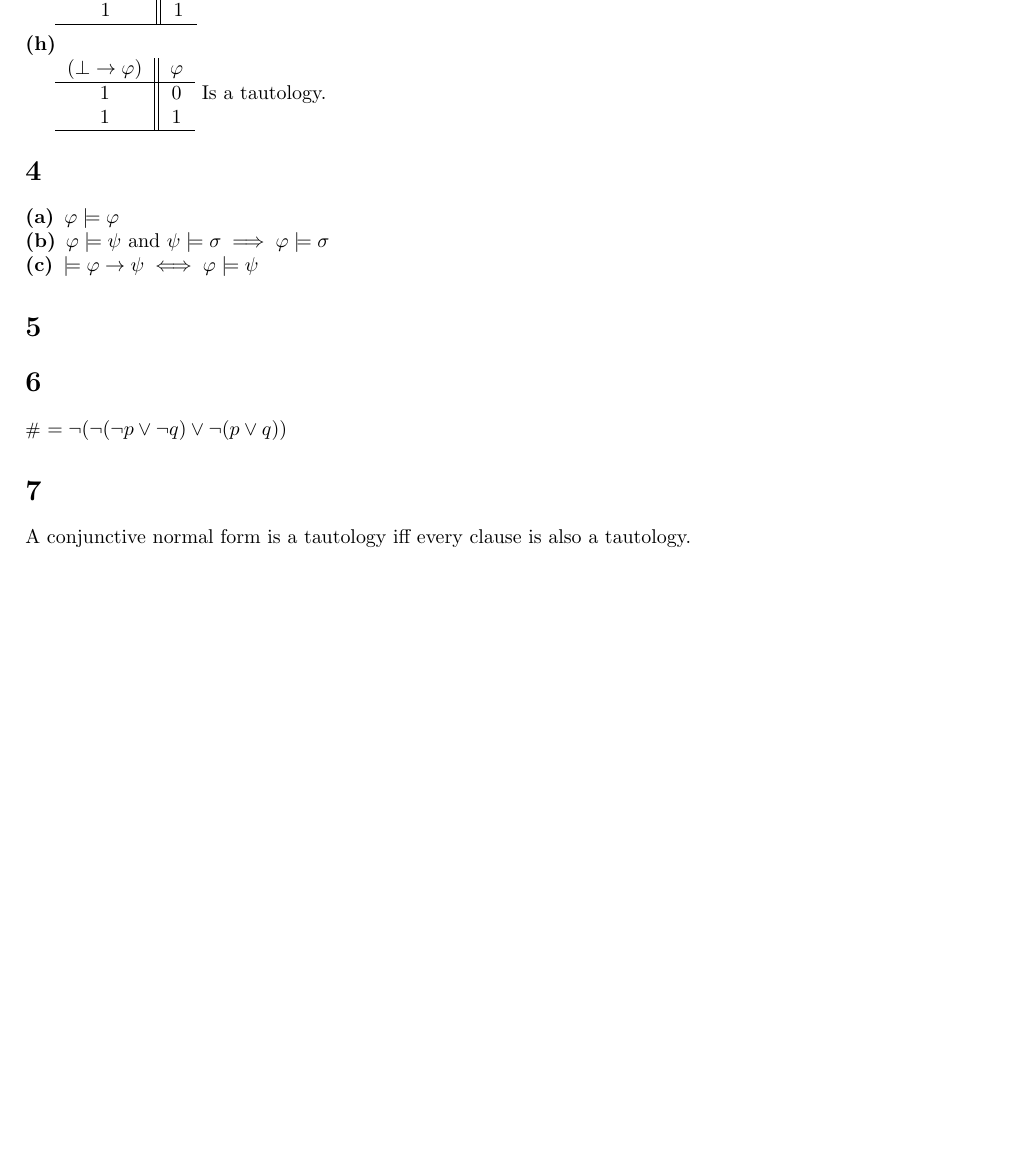
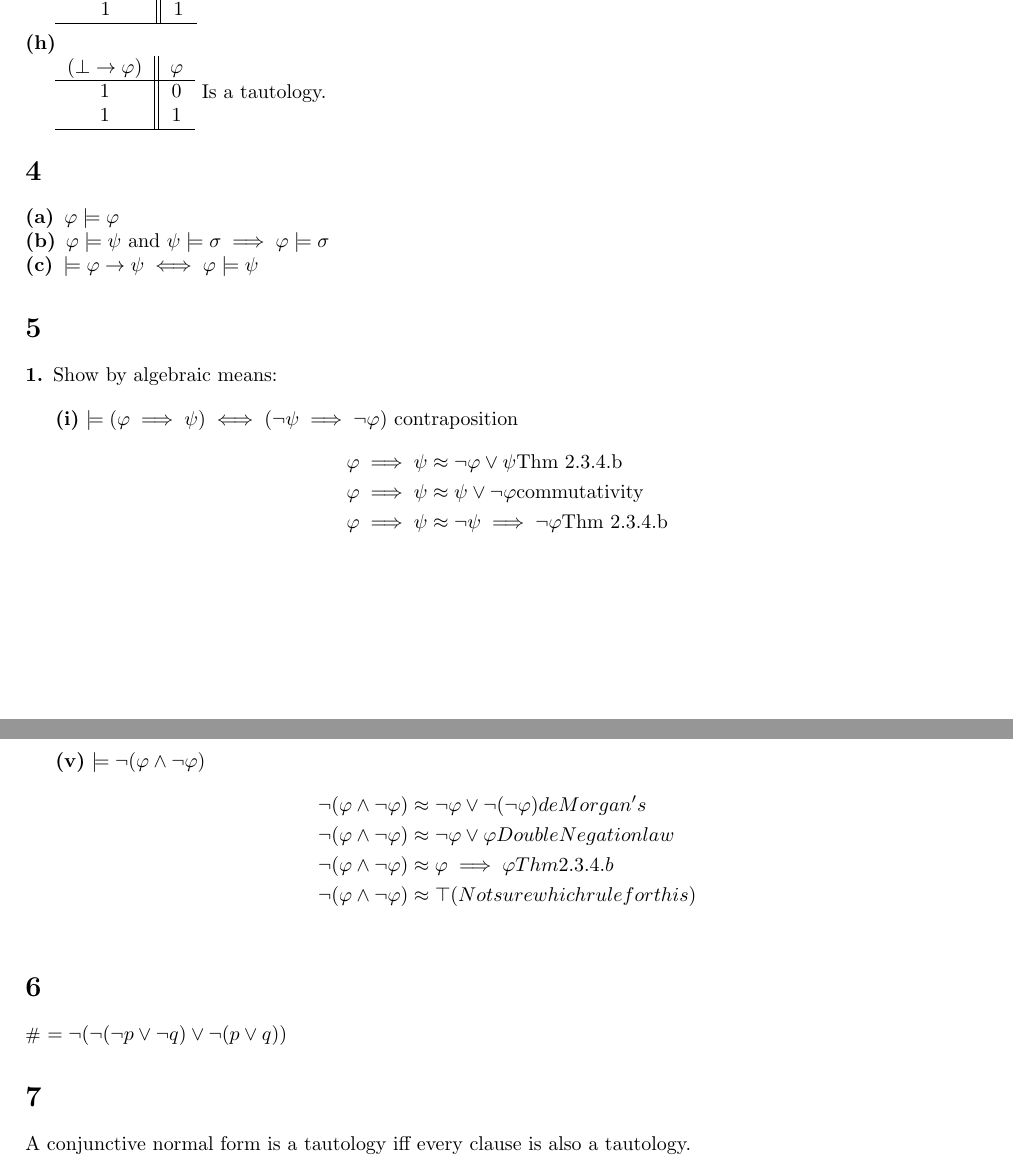
Before and after one commit to zschmidt/cis527, a LaTeX document (assign2/assign2.tex): part of page 2 of 3 before the commit and two parts of pages 2 and 3 of 3 after it, the two joined at a grey line, cut so that both start at the same text, the shorter picture padded with empty space. Compiled offline with pdfLaTeX.

Commit message:
added problem 5

```diff
--- a/assign2/assign2.tex
+++ b/assign2/assign2.tex
@@ -165,7 +165,24 @@ Is a tautology.
 %----------------------BEGIN PROBLEM 5----------------------
 
 \section*{5}
+\begin{description*}
+	\item[1.] Show by algebraic means:
+\end{description*}
 
+\textbf{(i)} $\models (\varphi \implies \psi) \iff (\lnot \psi \implies \lnot \varphi)$ contraposition
+\begin{align*}
+	\varphi \implies \psi &\approx \lnot \varphi \vee \psi \text{Thm 2.3.4.b}\\
+	\varphi \implies \psi &\approx \psi \vee \lnot \varphi \text{commutativity}\\
+	\varphi \implies \psi &\approx \lnot \psi \implies \lnot \varphi \text{Thm 2.3.4.b}\\
+\end{align*}
+
+\textbf{(v)} $\models \lnot(\varphi \wedge \lnot \varphi)$
+\begin{align*}
+	\lnot(\varphi \wedge \lnot \varphi) &\approx \lnot \varphi \vee \lnot(\lnot \varphi) deMorgan's\\
+	\lnot(\varphi \wedge \lnot \varphi) &\approx \lnot \varphi \vee \varphi Double Negation law\\
+	\lnot(\varphi \wedge \lnot \varphi) &\approx \varphi \implies \varphi Thm 2.3.4.b \\
+	\lnot(\varphi \wedge \lnot \varphi) &\approx \top (Not sure which rule for this) \\
+\end{align*}
 
 %----------------------BEGIN PROBLEM 6----------------------
 
```
Also changed, not shown: assign2/assign2.pdf.
